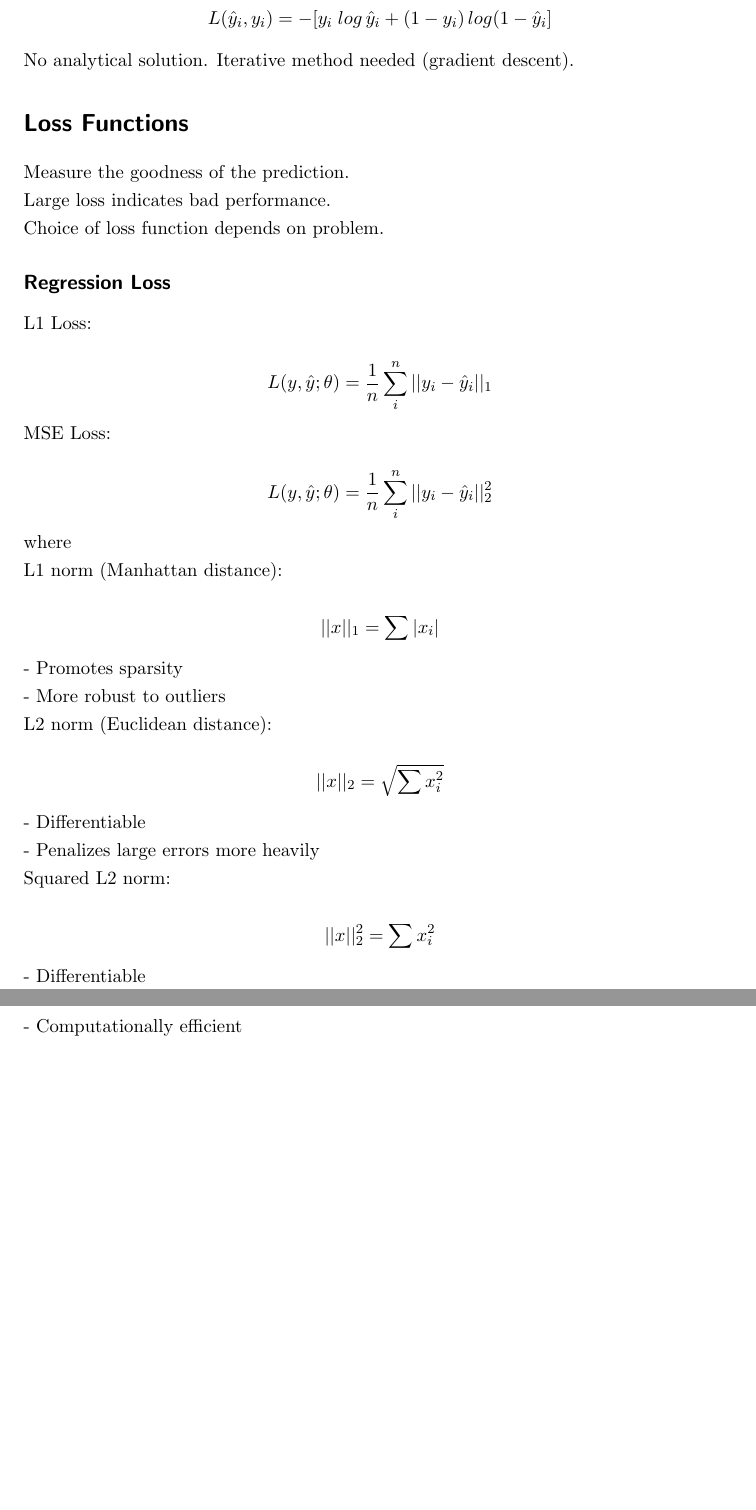
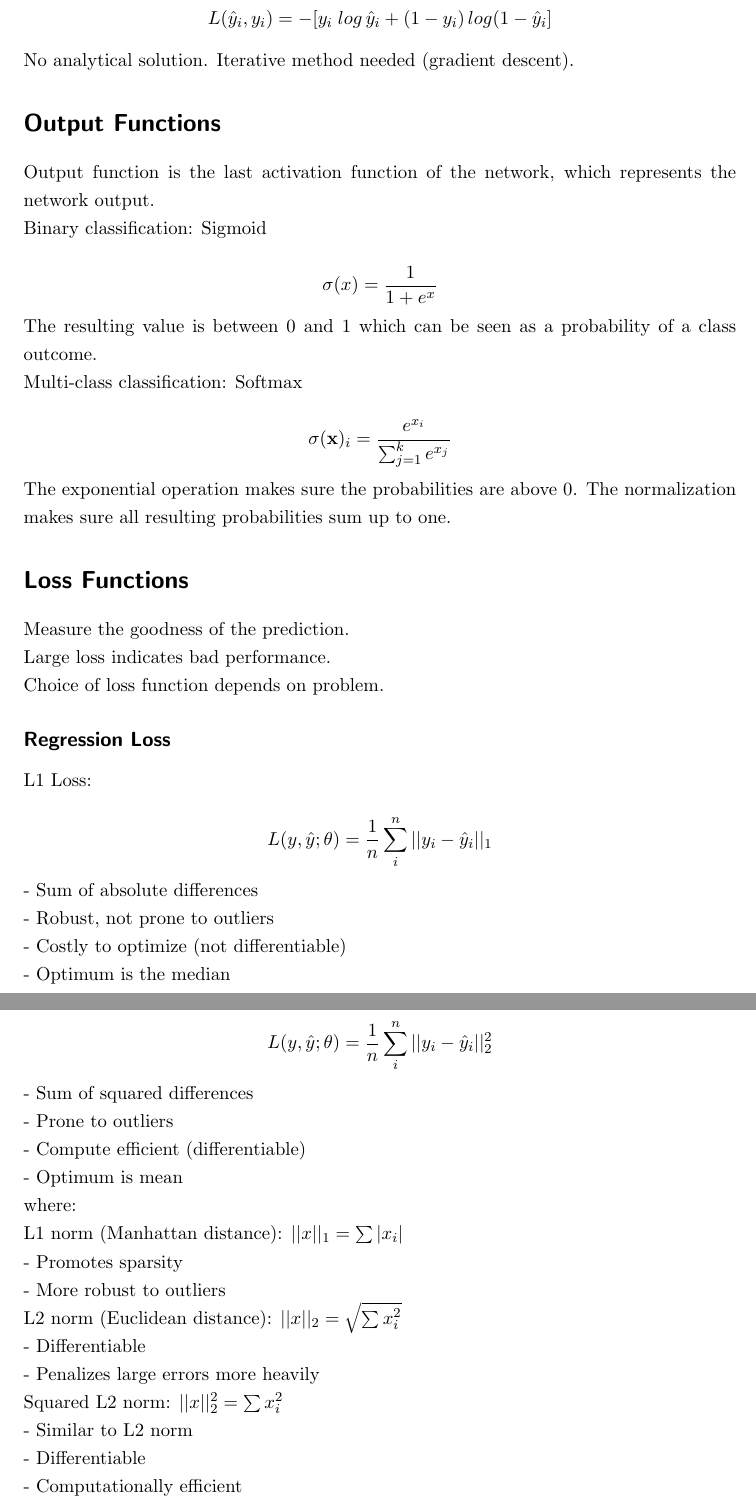
Before and after one commit to jaanisfehling/i2dl, a LaTeX document (summary.tex): two parts of pages 2 and 3 of 10, joined at a grey line, cut so that both start at the same text, the shorter picture padded with empty space. Compiled offline with pdfLaTeX.

Commit message:
add output functions and work on loss functions

```diff
--- a/summary.tex
+++ b/summary.tex
@@ -32,6 +32,16 @@ $$L(\hat{y}_i, y_i) = -[y_i \; log \, \hat{y}_i + (1 - y_i) \, log(1 - \hat{y}_i
 No analytical solution. Iterative method needed (gradient descent).
 
 
+\section*{Output Functions}
+Output function is the last activation function of the network, which represents the network output.
+Binary classification: Sigmoid
+$$\sigma (x) = \frac{1}{1 + e^{x}}$$
+The resulting value is between 0 and 1 which can be seen as a probability of a class outcome.
+Multi-class classification: Softmax
+$$\sigma (\mathbf{x})_i = \frac{e^{x_i}}{\sum_{j=1}^{k} e^{x_j}}$$
+The exponential operation makes sure the probabilities are above 0. The normalization makes sure all resulting probabilities sum up to one.
+
+
 \section*{Loss Functions}
 Measure the goodness of the prediction.
 Large loss indicates bad performance.
@@ -40,19 +50,25 @@ Choice of loss function depends on problem.
 \subsection*{Regression Loss}
 L1 Loss:
 $$L(y, \hat{y}; \theta) = \frac{1}{n} \sum_{i}^{n} ||y_i - \hat{y}_i ||_1$$
-MSE Loss:
+- Sum of absolute differences
+- Robust, not prone to outliers
+- Costly to optimize (not differentiable)
+- Optimum is the median
+MSE Loss (L2 Loss):
 $$L(y, \hat{y}; \theta) = \frac{1}{n} \sum_{i}^{n} ||y_i - \hat{y}_i ||_2^2$$
-where
-L1 norm (Manhattan distance):
-$$||x||_1 = \sum |x_i|$$
+- Sum of squared differences
+- Prone to outliers
+- Compute efficient (differentiable)
+- Optimum is mean
+where:
+L1 norm (Manhattan distance): $||x||_1 = \sum |x_i|$
 - Promotes sparsity
 - More robust to outliers
-L2 norm (Euclidean distance):
-$$||x||_2 = \sqrt{\sum x^2_i}$$
+L2 norm (Euclidean distance): $||x||_2 = \sqrt{\sum x^2_i}$
 - Differentiable
 - Penalizes large errors more heavily
-Squared L2 norm:
-$$||x||^2_2 = \sum x^2_i$$
+Squared L2 norm: $||x||^2_2 = \sum x^2_i$
+- Similar to L2 norm
 - Differentiable
 - Computationally efficient
 
```
Also changed, not shown: summary.pdf, summary.tex (6 more changed lines).
